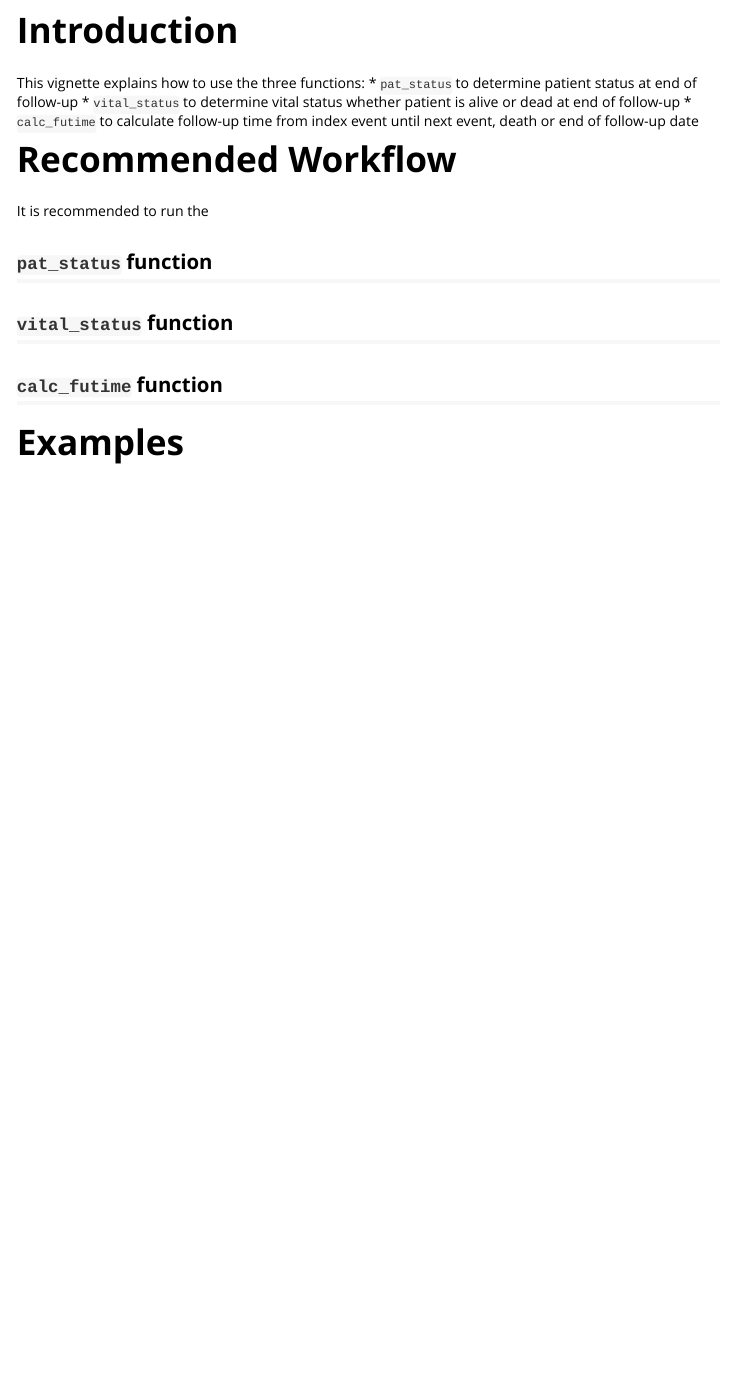
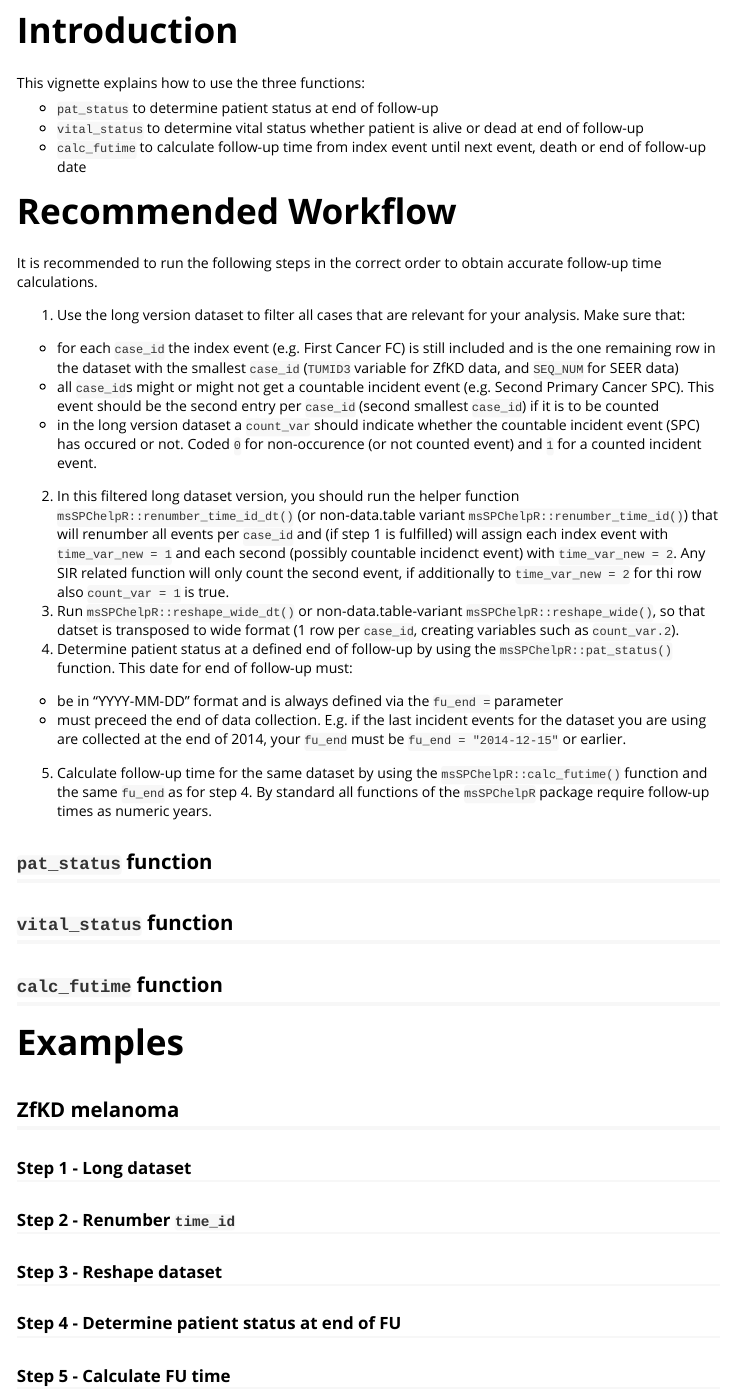
Before and after one commit to marianschmidt/msSPChelpR, an R Markdown document (vignettes/patstatus_futime.Rmd): the page in a window 1100 px wide, from 240 px down. Rendered offline with R 4.5, knitr and Pandoc, with nearby package versions.

Commit message:
update vignette

```diff
--- a/vignettes/patstatus_futime.Rmd
+++ b/vignettes/patstatus_futime.Rmd
@@ -23,13 +23,25 @@ library(msSPChelpR)
 # Introduction
 
 This vignette explains how to use the three functions:
-* `pat_status` to determine patient status at end of follow-up
-* `vital_status` to determine vital status whether patient is alive or dead at end of follow-up
-* `calc_futime` to calculate follow-up time from index event until next event, death or end of follow-up date
+
+ * `pat_status` to determine patient status at end of follow-up
+ * `vital_status` to determine vital status whether patient is alive or dead at end of follow-up
+ * `calc_futime` to calculate follow-up time from index event until next event, death or end of follow-up date
 
 # Recommended Workflow
 
-It is recommended to run the
+It is recommended to run the following steps in the correct order to obtain accurate follow-up time calculations.
+
+ 1. Use the long version dataset to filter all cases that are relevant for your analysis. Make sure that:
+   * for each `case_id` the index event (e.g. First Cancer FC) is still included and is the one remaining row in the dataset with the smallest `case_id` (`TUMID3` variable for ZfKD data, and `SEQ_NUM` for SEER data)
+   * all `case_id`s might or might not get a countable incident event (e.g. Second Primary Cancer SPC). This event should be the second entry per `case_id` (second smallest `case_id`) if it is to be counted
+   * in the long version dataset a `count_var` should indicate whether the countable incident event (SPC) has occured or not. Coded `0` for non-occurence (or not counted event) and `1` for a counted incident event.
+ 2. In this filtered long dataset version, you should run the helper function `msSPChelpR::renumber_time_id_dt()` (or non-data.table variant `msSPChelpR::renumber_time_id()`) that will renumber all events per `case_id` and (if step 1 is fulfilled) will assign each index event with `time_var_new = 1` and each second (possibly countable incidenct event) with `time_var_new = 2`. Any SIR related function will only count the second event, if additionally to `time_var_new = 2` for thi row also `count_var = 1` is true.
+ 3. Run  `msSPChelpR::reshape_wide_dt()` or non-data.table-variant `msSPChelpR::reshape_wide()`, so that datset is transposed to wide format (1 row per `case_id`, creating variables such as `count_var.2`).
+ 4. Determine patient status at a defined end of follow-up by using the `msSPChelpR::pat_status()` function. This date for end of follow-up must:
+   * be in "YYYY-MM-DD" format and is always defined via the `fu_end =` parameter
+   * must preceed the end of data collection. E.g. if the last incident events for the dataset you are using are collected at the end of 2014, your `fu_end` must be `fu_end = "2014-12-15"` or earlier.
+ 5. Calculate follow-up time for the same dataset by using the `msSPChelpR::calc_futime()` function and the same `fu_end` as for step 4. By standard all functions of the `msSPChelpR` package require follow-up times as numeric years.
 
 ## `pat_status` function
 
@@ -38,3 +50,15 @@ It is recommended to run the
 ## `calc_futime` function
 
 # Examples
+
+## ZfKD melanoma
+
+### Step 1 - Long dataset
+
+### Step 2 - Renumber `time_id`
+
+### Step 3 - Reshape dataset
+
+### Step 4 - Determine patient status at end of FU
+
+### Step 5 - Calculate FU time
```
Also changed, not shown: 1 other file.
